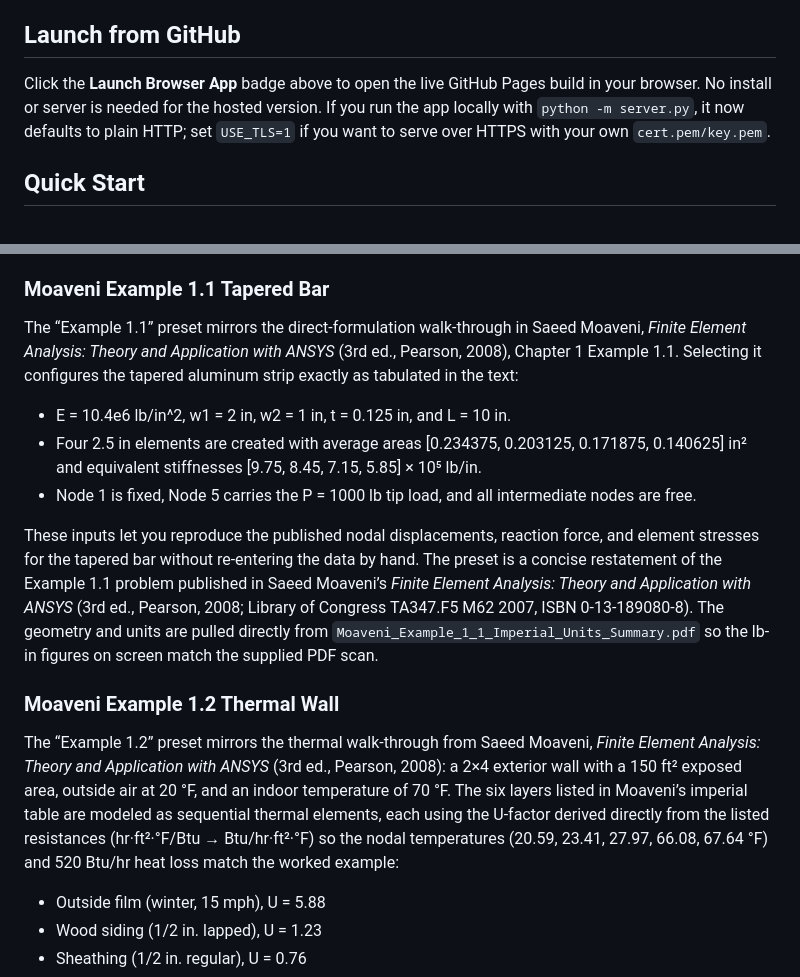
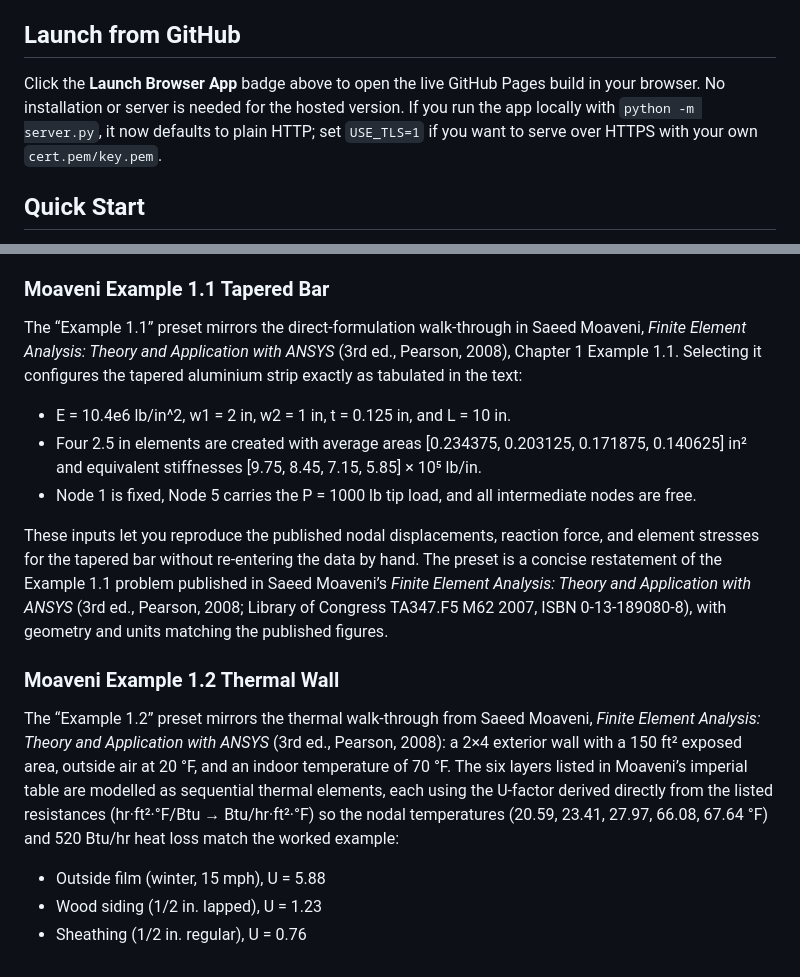
Before and after one commit to GWB2025/Stiffness-Matrix-Generator, a Markdown page: README.md, 2 parts joined by grey strips. Rendered like a GitHub page.

Commit message:
Use UK spelling and remove external PDF reference

```diff
--- a/README.md
+++ b/README.md
@@ -6,7 +6,7 @@ A web-based tool for generating and analysing 1D stiffness matrices for systems
 
 ## Launch from GitHub
 
-Click the **Launch Browser App** badge above to open the live GitHub Pages build in your browser. No install or server is needed for the hosted version. If you run the app locally with `python -m server.py`, it now defaults to plain HTTP; set `USE_TLS=1` if you want to serve over HTTPS with your own `cert.pem/key.pem`.
+Click the **Launch Browser App** badge above to open the live GitHub Pages build in your browser. No installation or server is needed for the hosted version. If you run the app locally with `python -m server.py`, it now defaults to plain HTTP; set `USE_TLS=1` if you want to serve over HTTPS with your own `cert.pem/key.pem`.
 
 ## Quick Start
 
@@ -27,18 +27,17 @@ Click the **Launch Browser App** badge above to open the live GitHub Pages build
 
 ### Moaveni Example 1.1 Tapered Bar
 
-The “Example 1.1” preset mirrors the direct-formulation walk-through in Saeed Moaveni, *Finite Element Analysis: Theory and Application with ANSYS* (3rd ed., Pearson, 2008), Chapter 1 Example 1.1. Selecting it configures the tapered aluminum strip exactly as tabulated in the text:
+The “Example 1.1” preset mirrors the direct-formulation walk-through in Saeed Moaveni, *Finite Element Analysis: Theory and Application with ANSYS* (3rd ed., Pearson, 2008), Chapter 1 Example 1.1. Selecting it configures the tapered aluminium strip exactly as tabulated in the text:
 
 *   E = 10.4e6 lb/in^2, w1 = 2 in, w2 = 1 in, t = 0.125 in, and L = 10 in.
 *   Four 2.5 in elements are created with average areas [0.234375, 0.203125, 0.171875, 0.140625] in² and equivalent stiffnesses [9.75, 8.45, 7.15, 5.85] × 10⁵ lb/in.
 *   Node 1 is fixed, Node 5 carries the P = 1000 lb tip load, and all intermediate nodes are free.
 
-These inputs let you reproduce the published nodal displacements, reaction force, and element stresses for the tapered bar without re-entering the data by hand. The preset is a concise restatement of the Example 1.1 problem published in Saeed Moaveni’s *Finite Element Analysis: Theory and Application with ANSYS* (3rd ed., Pearson, 2008; Library of Congress TA347.F5 M62 2007, ISBN 0‑13‑189080‑8).
-The geometry and units are pulled directly from `Moaveni_Example_1_1_Imperial_Units_Summary.pdf` so the lb-in figures on screen match the supplied PDF scan.
+These inputs let you reproduce the published nodal displacements, reaction force, and element stresses for the tapered bar without re-entering the data by hand. The preset is a concise restatement of the Example 1.1 problem published in Saeed Moaveni’s *Finite Element Analysis: Theory and Application with ANSYS* (3rd ed., Pearson, 2008; Library of Congress TA347.F5 M62 2007, ISBN 0‑13‑189080‑8), with geometry and units matching the published figures.
 
 ### Moaveni Example 1.2 Thermal Wall
 
-The “Example 1.2” preset mirrors the thermal walk-through from Saeed Moaveni, *Finite Element Analysis: Theory and Application with ANSYS* (3rd ed., Pearson, 2008): a 2×4 exterior wall with a 150 ft² exposed area, outside air at 20 °F, and an indoor temperature of 70 °F. The six layers listed in Moaveni’s imperial table are modeled as sequential thermal elements, each using the U-factor derived directly from the listed resistances (hr·ft²·°F/Btu → Btu/hr·ft²·°F) so the nodal temperatures (20.59, 23.41, 27.97, 66.08, 67.64 °F) and 520 Btu/hr heat loss match the worked example:
+The “Example 1.2” preset mirrors the thermal walk-through from Saeed Moaveni, *Finite Element Analysis: Theory and Application with ANSYS* (3rd ed., Pearson, 2008): a 2×4 exterior wall with a 150 ft² exposed area, outside air at 20 °F, and an indoor temperature of 70 °F. The six layers listed in Moaveni’s imperial table are modelled as sequential thermal elements, each using the U-factor derived directly from the listed resistances (hr·ft²·°F/Btu → Btu/hr·ft²·°F) so the nodal temperatures (20.59, 23.41, 27.97, 66.08, 67.64 °F) and 520 Btu/hr heat loss match the worked example:
 
 *   Outside film (winter, 15 mph), U = 5.88
 *   Wood siding (1/2 in. lapped), U = 1.23
```
